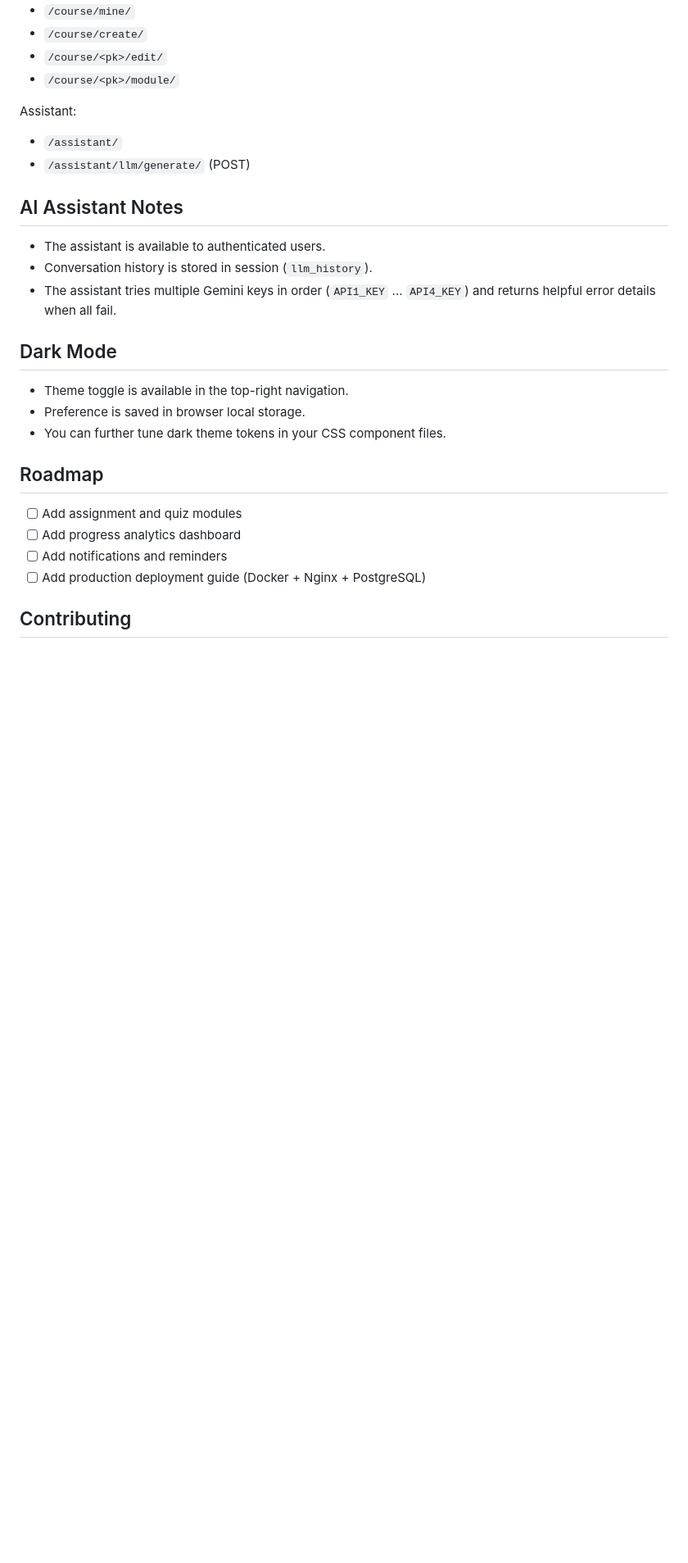
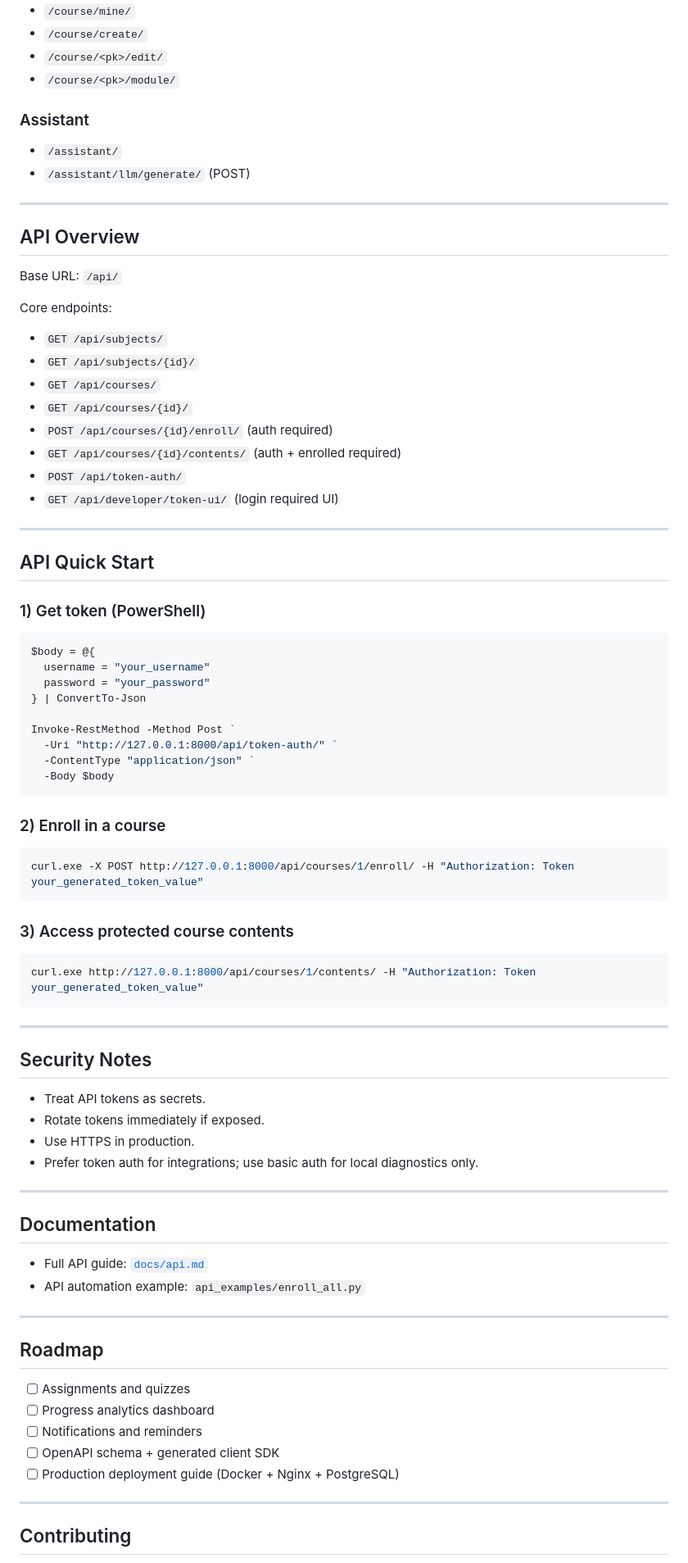
Before and after one commit to worku404/worku-lms, a Markdown page: README.md, the part around the change printed below. Shown: that part at 82% size. Rendered like a GitHub page; blank space fills up the shorter version.

````diff
--- a/README.md
+++ b/README.md
@@ -165,30 +206,80 @@ Instructor:
 - `/course/<pk>/edit/`
 - `/course/<pk>/module/`
 
-Assistant:
+### Assistant
 - `/assistant/`
 - `/assistant/llm/generate/` (POST)
 
-## AI Assistant Notes
+---
 
-- The assistant is available to authenticated users.
-- Conversation history is stored in session (`llm_history`).
-- The assistant tries multiple Gemini keys in order (`API1_KEY` ... `API4_KEY`) and returns helpful error details when all fail.
+## API Overview
 
-## Dark Mode
+Base URL: `/api/`
 
-- Theme toggle is available in the top-right navigation.
-- Preference is saved in browser local storage.
-- You can further tune dark theme tokens in your CSS component files.
+Core endpoints:
+- `GET /api/subjects/`
+- `GET /api/subjects/{id}/`
+- `GET /api/courses/`
+- `GET /api/courses/{id}/`
+- `POST /api/courses/{id}/enroll/` (auth required)
+- `GET /api/courses/{id}/contents/` (auth + enrolled required)
+- `POST /api/token-auth/`
+- `GET /api/developer/token-ui/` (login required UI)
+
+---
+
+## API Quick Start
+
+### 1) Get token (PowerShell)
+```powershell
+$body = @{
+  username = "your_username"
+  password = "your_password"
+} | ConvertTo-Json
+
+Invoke-RestMethod -Method Post `
+  -Uri "http://127.0.0.1:8000/api/token-auth/" `
+  -ContentType "application/json" `
+  -Body $body
+```
+
+### 2) Enroll in a course
+```powershell
+curl.exe -X POST http://127.0.0.1:8000/api/courses/1/enroll/ -H "Authorization: Token your_generated_token_value"
+```
+
+### 3) Access protected course contents
+```powershell
+curl.exe http://127.0.0.1:8000/api/courses/1/contents/ -H "Authorization: Token your_generated_token_value"
+```
+
+---
+
+## Security Notes
+
+- Treat API tokens as secrets.
+- Rotate tokens immediately if exposed.
+- Use HTTPS in production.
+- Prefer token auth for integrations; use basic auth for local diagnostics only.
+
+---
+
+## Documentation
+
+- Full API guide: [`docs/api.md`](./docs/api.md)
+- API automation example: `api_examples/enroll_all.py`
+
+---
 
 ## Roadmap
 
-<!-- Replace with your real roadmap -->
+- [ ] Assignments and quizzes
+- [ ] Progress analytics dashboard
+- [ ] Notifications and reminders
+- [ ] OpenAPI schema + generated client SDK
+- [ ] Production deployment guide (Docker + Nginx + PostgreSQL)
 
-- [ ] Add assignment and quiz modules
-- [ ] Add progress analytics dashboard
-- [ ] Add notifications and reminders
-- [ ] Add production deployment guide (Docker + Nginx + PostgreSQL)
+---
 
 ## Contributing
 
````
Also changed, not shown: other parts of README.md (+99 -58 lines), docs/api.md (added, +454 -0 lines), docs/images/preview-api-tools.png (added), docs/images/preview-home.png, docs/images/preview-workspace.png.
